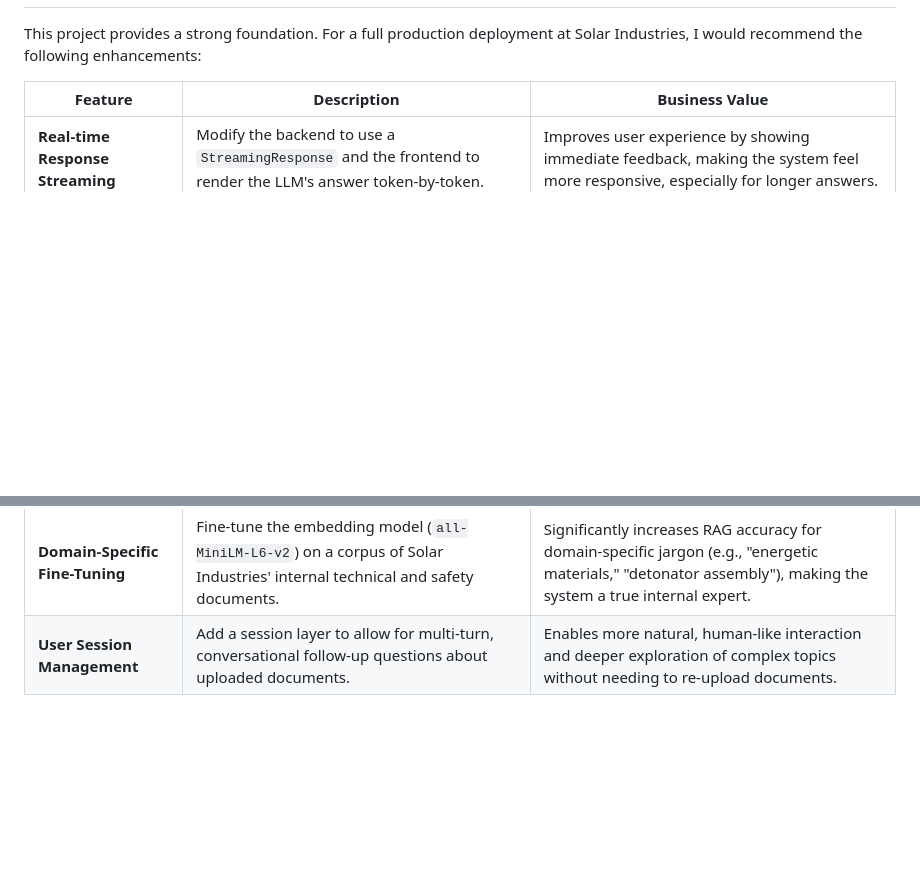
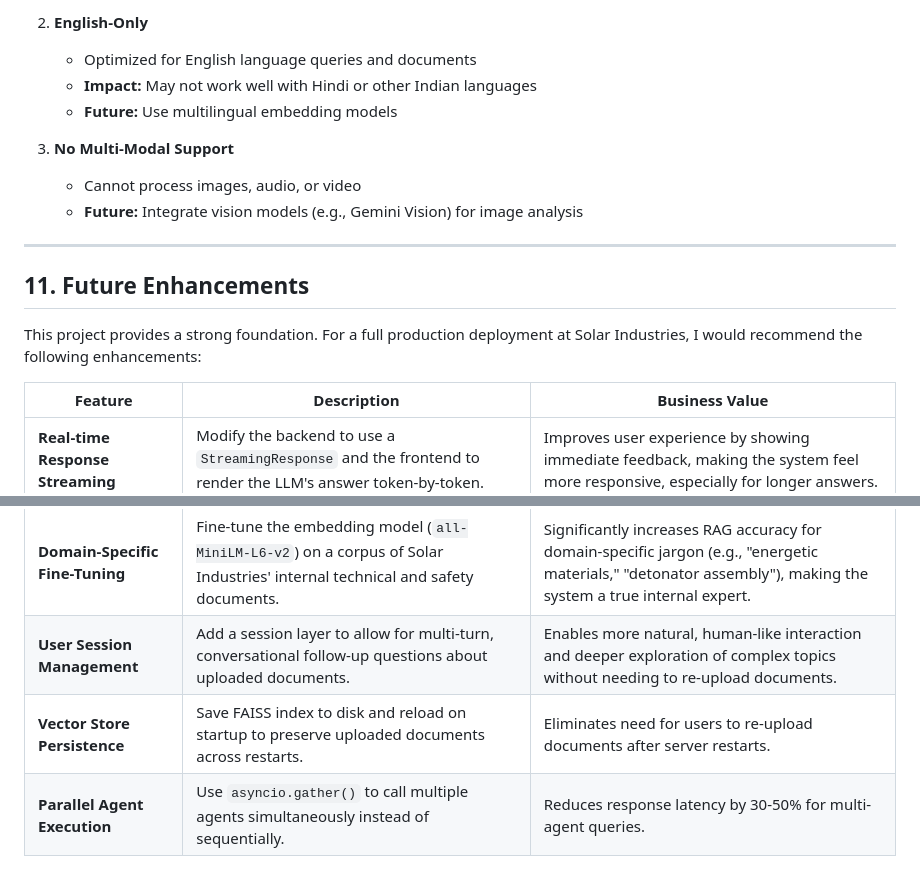
Before and after one commit to Rasika-K06/multi-agent-system, a Markdown page: REPORT.md, 2 parts joined by grey strips. GitHub-like rendering; blank space fills up the shorter version.

Commit message:
Add comprehensive Limitations section to REPORT.md

```diff
--- a/REPORT.md
+++ b/REPORT.md
@@ -133,3 +200,15 @@ The project is fully containerized with Docker and includes detailed instruction
+2. **English-Only**
+   - Optimized for English language queries and documents
+   - **Impact:** May not work well with Hindi or other Indian languages
+   - **Future:** Use multilingual embedding models
+
+3. **No Multi-Modal Support**
+   - Cannot process images, audio, or video
+   - **Future:** Integrate vision models (e.g., Gemini Vision) for image analysis
+
+---
+
+## 11. Future Enhancements
 
 This project provides a strong foundation. For a full production deployment at Solar Industries, I would recommend the following enhancements:
 
@@ -139,3 +218,5 @@ This project provides a strong foundation. For a full production deployment at S
 | **Cost & Token Tracking** | Implement a callback to capture token usage and cost data from the Gemini API response for every call. | Provides crucial observability for cost management, allowing Solar Industries to monitor and budget for LLM usage effectively. |
 | **Domain-Specific Fine-Tuning**| Fine-tune the embedding model (`all-MiniLM-L6-v2`) on a corpus of Solar Industries' internal technical and safety documents. | Significantly increases RAG accuracy for domain-specific jargon (e.g., "energetic materials," "detonator assembly"), making the system a true internal expert. |
 | **User Session Management** | Add a session layer to allow for multi-turn, conversational follow-up questions about uploaded documents. | Enables more natural, human-like interaction and deeper exploration of complex topics without needing to re-upload documents. |
+| **Vector Store Persistence** | Save FAISS index to disk and reload on startup to preserve uploaded documents across restarts. | Eliminates need for users to re-upload documents after server restarts. |
+| **Parallel Agent Execution** | Use `asyncio.gather()` to call multiple agents simultaneously instead of sequentially. | Reduces response latency by 30-50% for multi-agent queries. |
```
Also changed, not shown: other parts of REPORT.md (+68 -1 lines).
